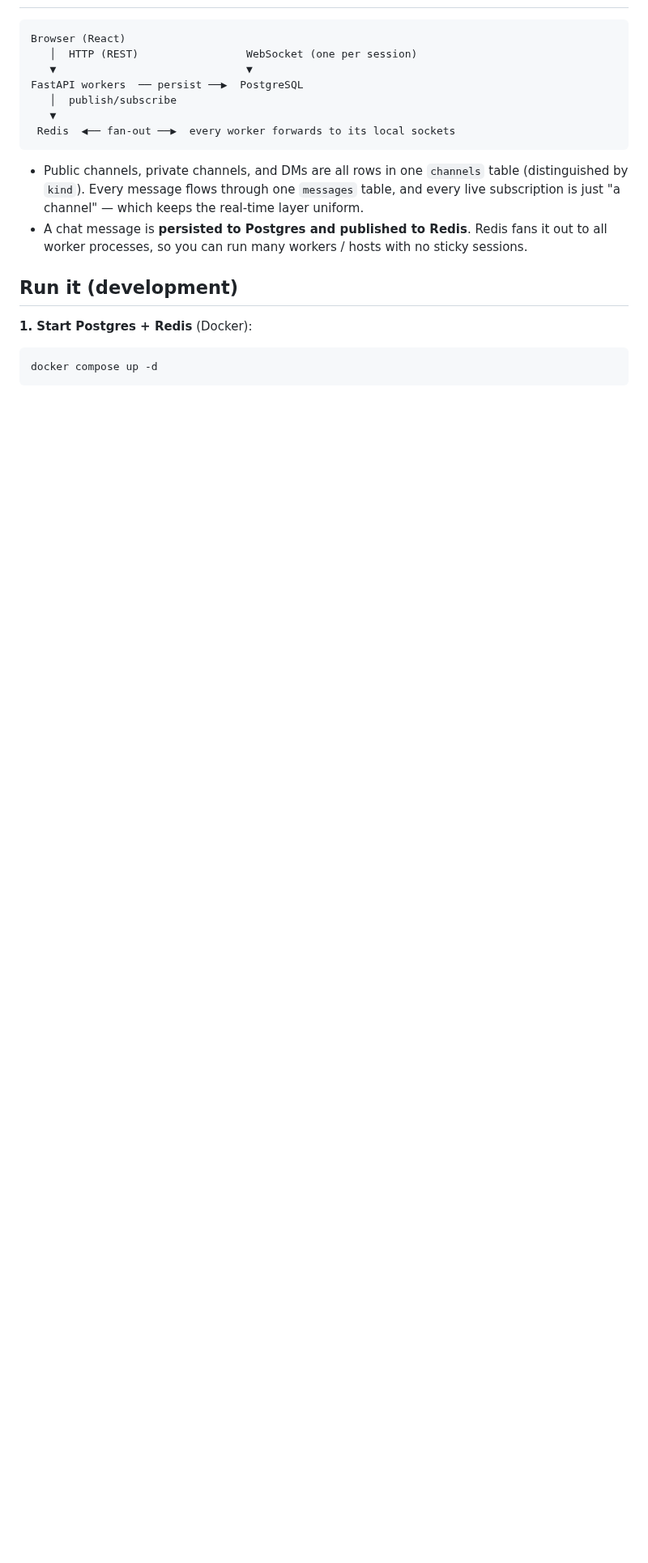
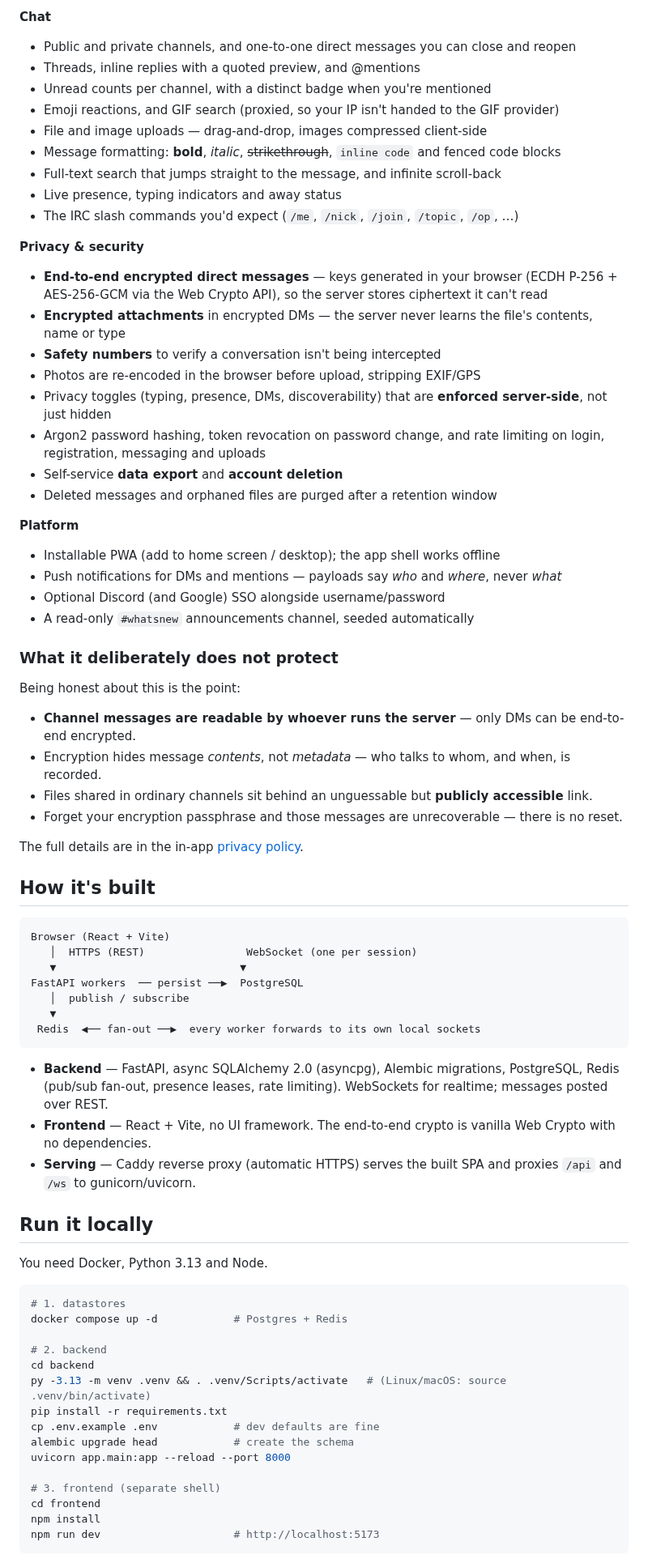
Before and after one commit to magikh0e/open-relay, a Markdown page: README.md, the part around one of its changes. Shown at 81% size. GitHub-like rendering; blank space fills up the shorter version.

````diff
--- a/README.md
+++ b/README.md
@@ -11,27 +42,76 @@ channels, DMs, real-time messaging, presence, and typing indicators.
+**Chat**
+- Public and private channels, and one-to-one direct messages you can close and reopen
+- Threads, inline replies with a quoted preview, and @mentions
+- Unread counts per channel, with a distinct badge when you're mentioned
+- Emoji reactions, and GIF search (proxied, so your IP isn't handed to the GIF provider)
+- File and image uploads — drag-and-drop, images compressed client-side
+- Message formatting: **bold**, *italic*, ~~strikethrough~~, `inline code` and fenced code blocks
+- Full-text search that jumps straight to the message, and infinite scroll-back
+- Live presence, typing indicators and away status
+- The IRC slash commands you'd expect (`/me`, `/nick`, `/join`, `/topic`, `/op`, …)
+
+**Privacy & security**
+- **End-to-end encrypted direct messages** — keys generated in your browser (ECDH P-256 + AES-256-GCM via the Web Crypto API), so the server stores ciphertext it can't read
+- **Encrypted attachments** in encrypted DMs — the server never learns the file's contents, name or type
+- **Safety numbers** to verify a conversation isn't being intercepted
+- Photos are re-encoded in the browser before upload, stripping EXIF/GPS
+- Privacy toggles (typing, presence, DMs, discoverability) that are **enforced server-side**, not just hidden
+- Argon2 password hashing, token revocation on password change, and rate limiting on login, registration, messaging and uploads
+- Self-service **data export** and **account deletion**
+- Deleted messages and orphaned files are purged after a retention window
+
+**Platform**
+- Installable PWA (add to home screen / desktop); the app shell works offline
+- Push notifications for DMs and mentions — payloads say *who* and *where*, never *what*
+- Optional Discord (and Google) SSO alongside username/password
+- A read-only `#whatsnew` announcements channel, seeded automatically
+
+### What it deliberately does **not** protect
+
+Being honest about this is the point:
+
+- **Channel messages are readable by whoever runs the server** — only DMs can be end-to-end encrypted.
+- Encryption hides message *contents*, not *metadata* — who talks to whom, and when, is recorded.
+- Files shared in ordinary channels sit behind an unguessable but **publicly accessible** link.
+- Forget your encryption passphrase and those messages are unrecoverable — there is no reset.
+
+The full details are in the in-app [privacy policy](frontend/public/privacy.html).
+
+## How it's built
 
 ```
-Browser (React)
-   │  HTTP (REST)                 WebSocket (one per session)
-   ▼                              ▼
+Browser (React + Vite)
+   │  HTTPS (REST)                WebSocket (one per session)
+   ▼                             ▼
 FastAPI workers  ── persist ──▶  PostgreSQL
-   │  publish/subscribe
+   │  publish / subscribe
    ▼
- Redis  ◀── fan-out ──▶  every worker forwards to its local sockets
+ Redis  ◀── fan-out ──▶  every worker forwards to its own local sockets
 ```
 
-- Public channels, private channels, and DMs are all rows in one `channels`
-  table (distinguished by `kind`). Every message flows through one `messages`
-  table, and every live subscription is just "a channel" — which keeps the
-  real-time layer uniform.
-- A chat message is **persisted to Postgres and published to Redis**. Redis
-  fans it out to all worker processes, so you can run many workers / hosts with
-  no sticky sessions.
+- **Backend** — FastAPI, async SQLAlchemy 2.0 (asyncpg), Alembic migrations, PostgreSQL, Redis (pub/sub fan-out, presence leases, rate limiting). WebSockets for realtime; messages posted over REST.
+- **Frontend** — React + Vite, no UI framework. The end-to-end crypto is vanilla Web Crypto with no dependencies.
+- **Serving** — Caddy reverse proxy (automatic HTTPS) serves the built SPA and proxies `/api` and `/ws` to gunicorn/uvicorn.
 
-## Run it (development)
+## Run it locally
 
-**1. Start Postgres + Redis** (Docker):
+You need Docker, Python 3.13 and Node.
 
 ```bash
-docker compose up -d
+# 1. datastores
+docker compose up -d            # Postgres + Redis
+
+# 2. backend
+cd backend
+py -3.13 -m venv .venv && . .venv/Scripts/activate   # (Linux/macOS: source .venv/bin/activate)
+pip install -r requirements.txt
+cp .env.example .env            # dev defaults are fine
+alembic upgrade head            # create the schema
+uvicorn app.main:app --reload --port 8000
+
+# 3. frontend (separate shell)
+cd frontend
+npm install
+npm run dev                     # http://localhost:5173
 ```
 
````
Also changed, not shown: other parts of README.md (+88 -98 lines), docs/USER_GUIDE.md (added, +197 -0 lines), docs/screenshots/01-login.png (added), docs/screenshots/02-chat.png (added), docs/screenshots/03-encrypted-dm.png (added), docs/screenshots/04-mobile.png (added), 4 other files.
